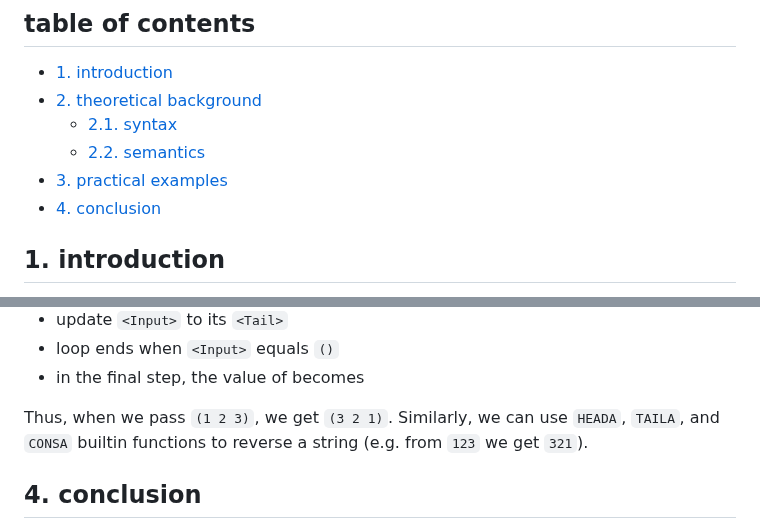
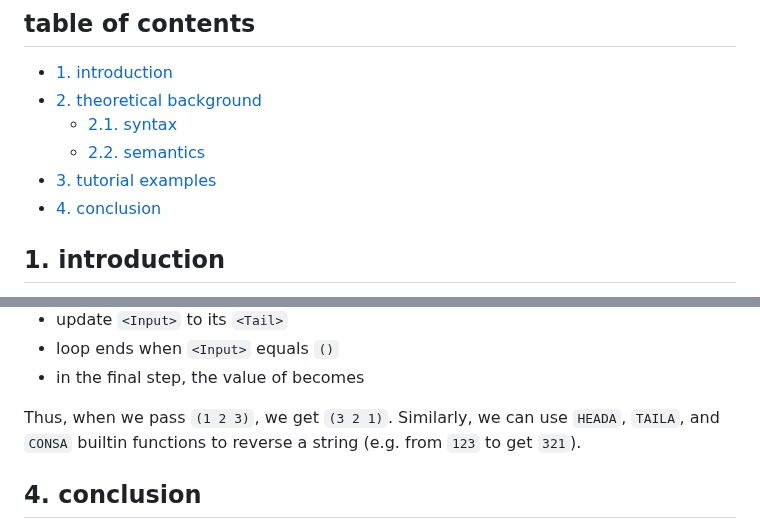
Before and after one commit to tearflake/symbolprose, a Markdown page: docs/symbolprose.md, 2 parts joined by grey strips. Rendered like a GitHub page.

```diff
--- a/docs/symbolprose.md
+++ b/docs/symbolprose.md
@@ -18,7 +18,7 @@
 - [2. theoretical background](#2-theoretical-background)
     - [2.1. syntax](#21-syntax)
     - [2.2. semantics](#22-semantics)
-- [3. practical examples](#3-practical-examples)
+- [3. tutorial examples](#3-tutorial-examples)
 - [4. conclusion](#4-conclusion)
 
 ## 1. introduction
@@ -308,7 +308,7 @@ In this example, we are using several variables. `<Input>` is the list we're con
 - loop ends when `<Input>` equals `()`
 - in the final step, the value of <Acc> becomes <Result>
 
-Thus, when we pass `(1 2 3)`, we get `(3 2 1)`. Similarly, we can use `HEADA`, `TAILA`, and `CONSA` builtin functions to reverse a string (e.g. from `123` we get `321`).
+Thus, when we pass `(1 2 3)`, we get `(3 2 1)`. Similarly, we can use `HEADA`, `TAILA`, and `CONSA` builtin functions to reverse a string (e.g. from `123` to get `321`).
 
 ## 4. conclusion
 
```
Also changed, not shown: other parts of docs/symbolprose.md (+1 -1 lines).
